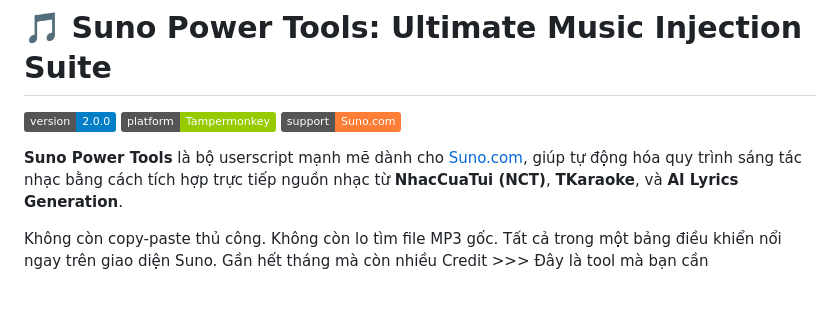
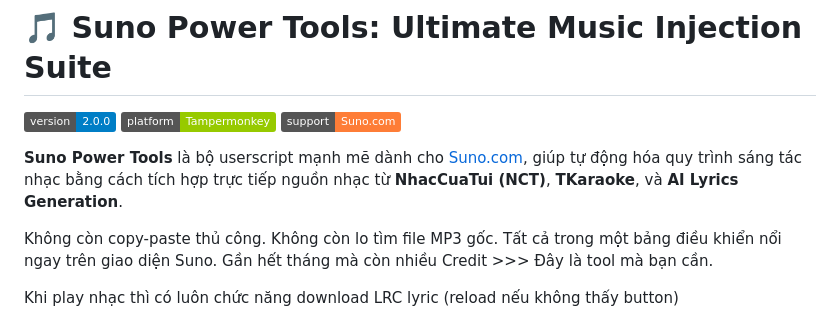
Before and after one commit to tienqnguyen/suno-viet, a Markdown page: README.md, the part around one of its changes. Drawn GitHub-style; badges without logos; blank space fills up the shorter version.

```diff
--- a/README.md
+++ b/README.md
@@ -4,6 +4,8 @@
 
 **Suno Power Tools** là bộ userscript mạnh mẽ dành cho [Suno.com](https://suno.com), giúp tự động hóa quy trình sáng tác nhạc bằng cách tích hợp trực tiếp nguồn nhạc từ **NhacCuaTui (NCT)**, **TKaraoke**, và **AI Lyrics Generation**.
 
-Không còn copy-paste thủ công. Không còn lo tìm file MP3 gốc. Tất cả trong một bảng điều khiển nổi ngay trên giao diện Suno. Gần hết tháng mà còn nhiều Credit >>> Đây là tool mà bạn cần
+Không còn copy-paste thủ công. Không còn lo tìm file MP3 gốc. Tất cả trong một bảng điều khiển nổi ngay trên giao diện Suno. Gần hết tháng mà còn nhiều Credit >>> Đây là tool mà bạn cần.
+
+Khi play nhạc thì có luôn chức năng download LRC lyric (reload nếu không thấy button)
 
 <img width="2537" height="1937" alt="image" src="https://github.com/user-attachments/assets/ff0dbc6c-7b56-40bf-8c69-91c0095be1a6" />
```
Also changed, not shown: other parts of README.md (+1 -0 lines).
